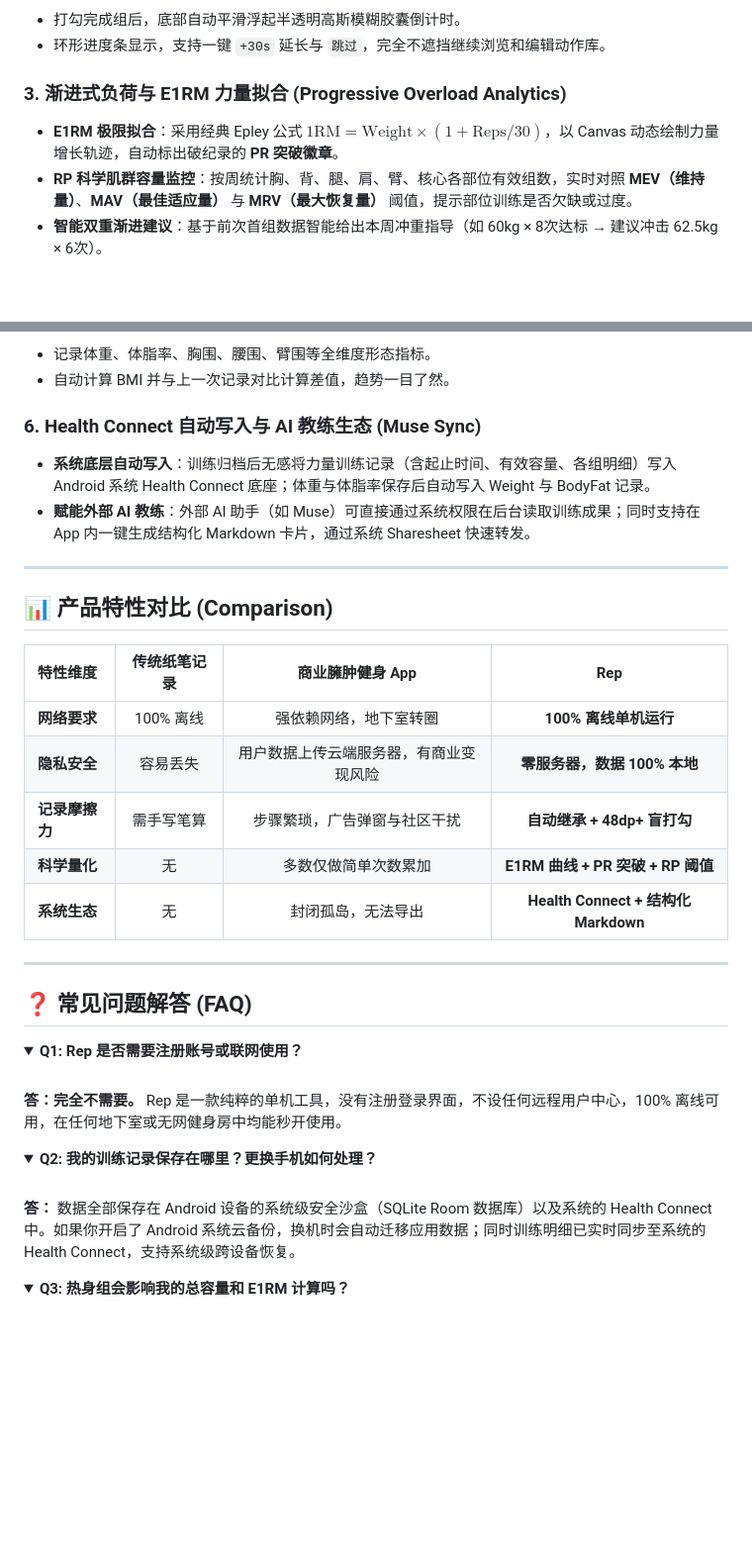
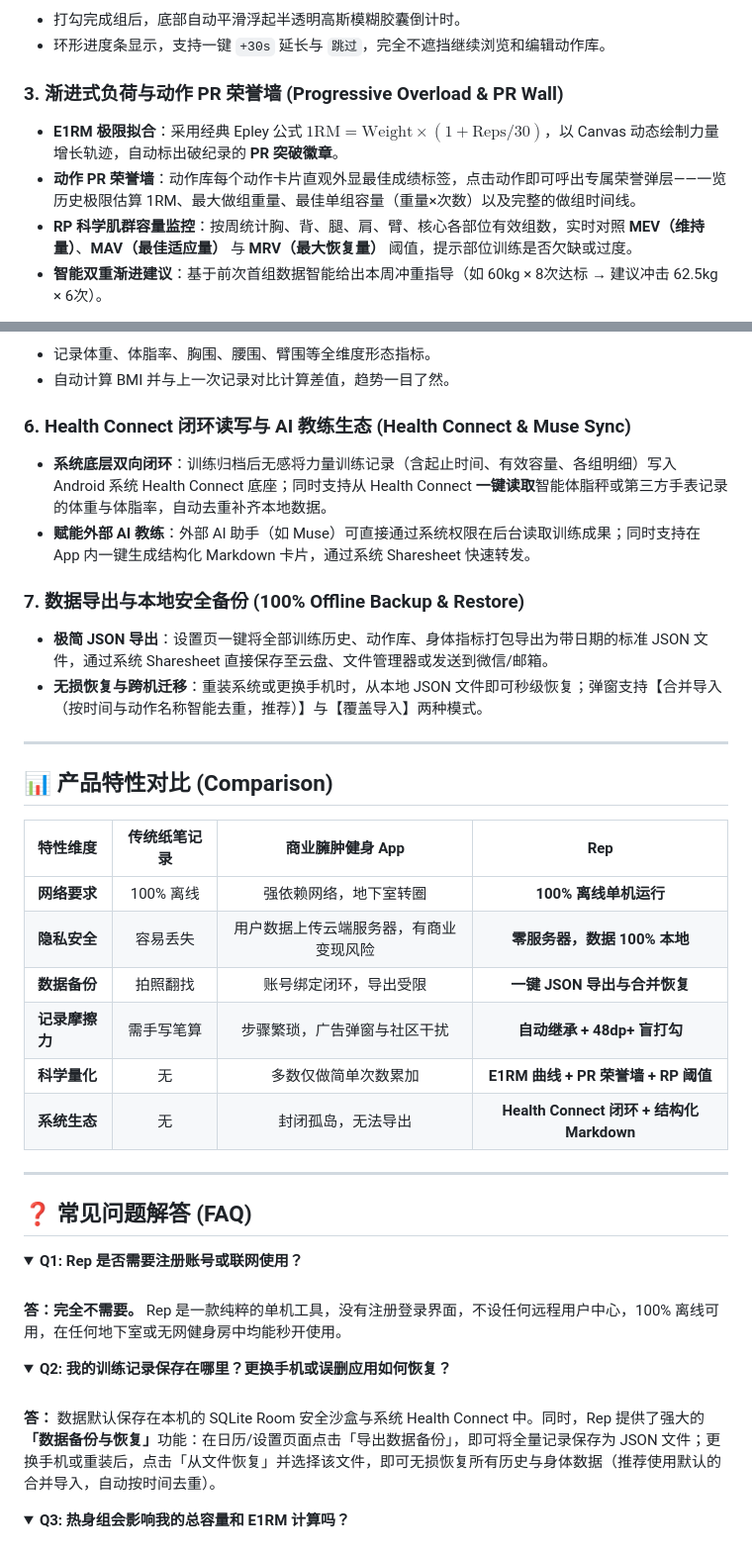
Before and after one commit to JY626/bj, a Markdown page: README.md, 2 parts joined by grey strips. Shown at 99% size. Drawn GitHub-style; folded sections open; blank space fills up the shorter version.

Commit message:
docs: 更新 README 同步备份、PR 荣誉墙与 Health Connect 闭环功能说明

```diff
--- a/README.md
+++ b/README.md
@@ -67,8 +67,9 @@
 - 打勾完成组后，底部自动平滑浮起半透明高斯模糊胶囊倒计时。
 - 环形进度条显示，支持一键 `+30s` 延长与 `跳过`，完全不遮挡继续浏览和编辑动作库。
 
-### 3. 渐进式负荷与 E1RM 力量拟合 (Progressive Overload Analytics)
+### 3. 渐进式负荷与动作 PR 荣誉墙 (Progressive Overload & PR Wall)
 - **E1RM 极限拟合**：采用经典 Epley 公式 $1\text{RM} = \text{Weight} \times (1 + \text{Reps} / 30)$，以 Canvas 动态绘制力量增长轨迹，自动标出破纪录的 **PR 突破徽章**。
+- **动作 PR 荣誉墙**：动作库每个动作卡片直观外显最佳成绩标签，点击动作即可呼出专属荣誉弹层——一览历史极限估算 1RM、最大做组重量、最佳单组容量（重量×次数）以及完整的做组时间线。
 - **RP 科学肌群容量监控**：按周统计胸、背、腿、肩、臂、核心各部位有效组数，实时对照 **MEV（维持量）**、**MAV（最佳适应量）** 与 **MRV（最大恢复量）** 阈值，提示部位训练是否欠缺或过度。
 - **智能双重渐进建议**：基于前次首组数据智能给出本周冲重指导（如 60kg × 8次达标 → 建议冲击 62.5kg × 6次）。
 
@@ -80,9 +81,13 @@
 - 记录体重、体脂率、胸围、腰围、臂围等全维度形态指标。
 - 自动计算 BMI 并与上一次记录对比计算差值，趋势一目了然。
 
-### 6. Health Connect 自动写入与 AI 教练生态 (Muse Sync)
-- **系统底层自动写入**：训练归档后无感将力量训练记录（含起止时间、有效容量、各组明细）写入 Android 系统 Health Connect 底座；体重与体脂率保存后自动写入 Weight 与 BodyFat 记录。
+### 6. Health Connect 闭环读写与 AI 教练生态 (Health Connect & Muse Sync)
+- **系统底层双向闭环**：训练归档后无感将力量训练记录（含起止时间、有效容量、各组明细）写入 Android 系统 Health Connect 底座；同时支持从 Health Connect **一键读取**智能体脂秤或第三方手表记录的体重与体脂率，自动去重补齐本地数据。
 - **赋能外部 AI 教练**：外部 AI 助手（如 Muse）可直接通过系统权限在后台读取训练成果；同时支持在 App 内一键生成结构化 Markdown 卡片，通过系统 Sharesheet 快速转发。
+
+### 7. 数据导出与本地安全备份 (100% Offline Backup & Restore)
+- **极简 JSON 导出**：设置页一键将全部训练历史、动作库、身体指标打包导出为带日期的标准 JSON 文件，通过系统 Sharesheet 直接保存至云盘、文件管理器或发送到微信/邮箱。
+- **无损恢复与跨机迁移**：重装系统或更换手机时，从本地 JSON 文件即可秒级恢复；弹窗支持【合并导入（按时间与动作名称智能去重，推荐）】与【覆盖导入】两种模式。
 
 ---
 
@@ -92,9 +97,10 @@
 | :--- | :---: | :---: | :---: |
 | **网络要求** | 100% 离线 | 强依赖网络，地下室转圈 | **100% 离线单机运行** |
 | **隐私安全** | 容易丢失 | 用户数据上传云端服务器，有商业变现风险 | **零服务器，数据 100% 本地** |
+| **数据备份** | 拍照翻找 | 账号绑定闭环，导出受限 | **一键 JSON 导出与合并恢复** |
 | **记录摩擦力** | 需手写笔算 | 步骤繁琐，广告弹窗与社区干扰 | **自动继承 + 48dp+ 盲打勾** |
-| **科学量化** | 无 | 多数仅做简单次数累加 | **E1RM 曲线 + PR 突破 + RP 阈值** |
-| **系统生态** | 无 | 封闭孤岛，无法导出 | **Health Connect + 结构化 Markdown** |
+| **科学量化** | 无 | 多数仅做简单次数累加 | **E1RM 曲线 + PR 荣誉墙 + RP 阈值** |
+| **系统生态** | 无 | 封闭孤岛，无法导出 | **Health Connect 闭环 + 结构化 Markdown** |
 
 ---
 
@@ -107,9 +113,9 @@
 </details>
 
 <details>
-<summary><b>Q2: 我的训练记录保存在哪里？更换手机如何处理？</b></summary>
+<summary><b>Q2: 我的训练记录保存在哪里？更换手机或误删应用如何恢复？</b></summary>
 <br/>
-<b>答：</b> 数据全部保存在 Android 设备的系统级安全沙盒（SQLite Room 数据库）以及系统的 Health Connect 中。如果你开启了 Android 系统云备份，换机时会自动迁移应用数据；同时训练明细已实时同步至系统的 Health Connect，支持系统级跨设备恢复。
+<b>答：</b> 数据默认保存在本机的 SQLite Room 安全沙盒与系统 Health Connect 中。同时，Rep 提供了强大的<b>「数据备份与恢复」</b>功能：在日历/设置页面点击「导出数据备份」，即可将全量记录保存为 JSON 文件；更换手机或重装后，点击「从文件恢复」并选择该文件，即可无损恢复所有历史与身体数据（推荐使用默认的合并导入，自动按时间去重）。
 </details>
 
 <details>
```
Also changed, not shown: README_EN.md (+12 -6 lines).
